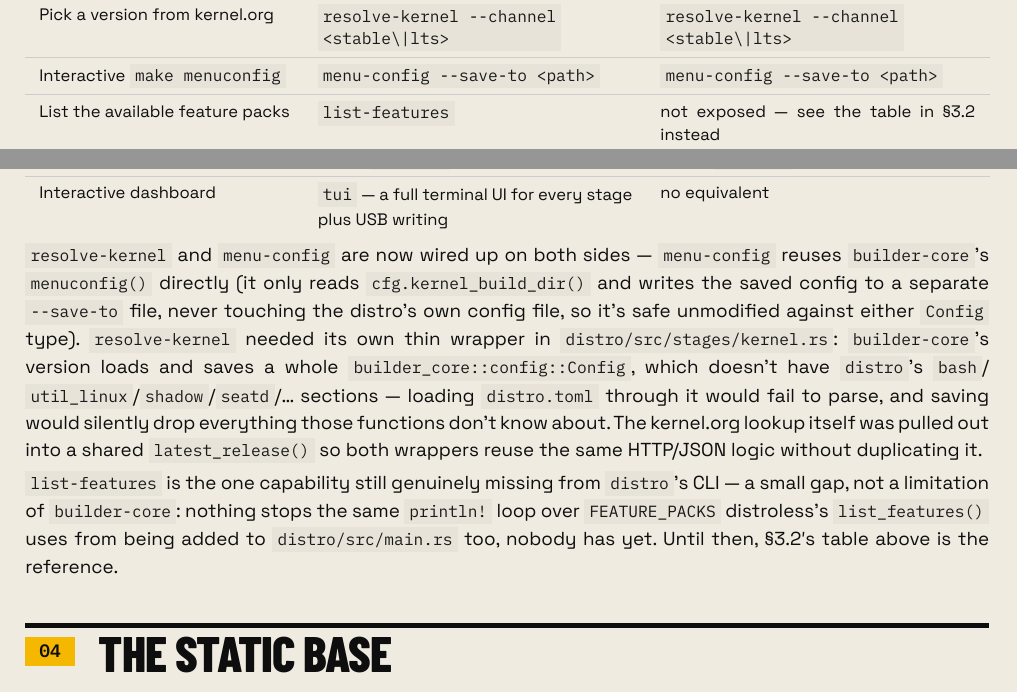
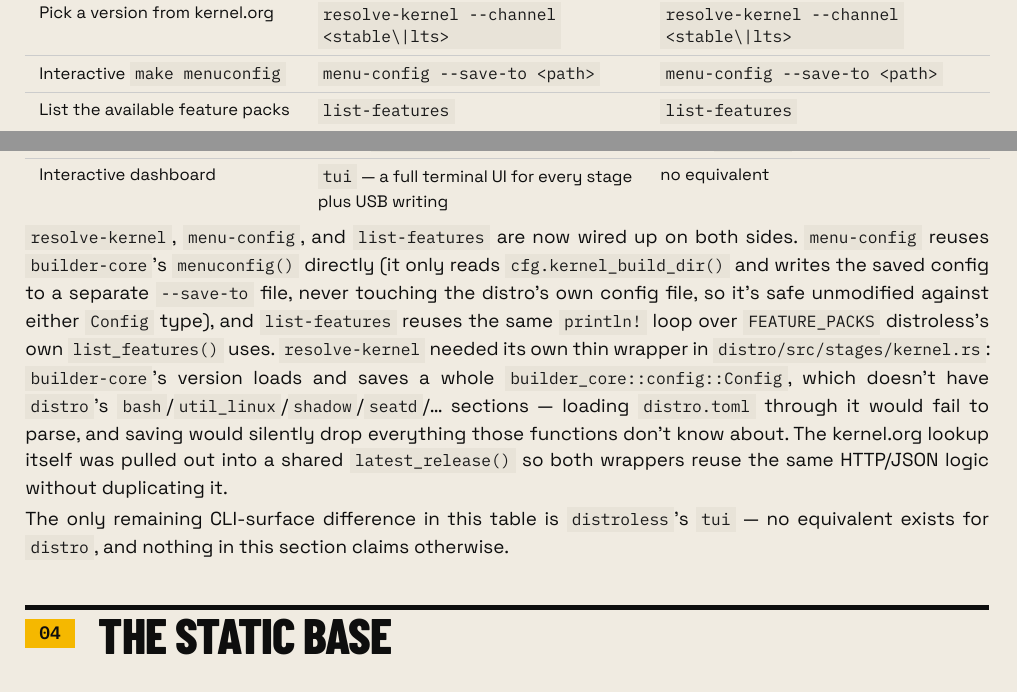
Before and after one commit to jfernand/linux-builder, a Typst document (docs/distro-phase-report.typ): two parts of pages 5 and 6 of 10, joined at a grey line, cut so that both start at the same text. The pictures show the PDF file docs/distro-phase-report.pdf that the author committed with the source.

Commit message:
Update the CLI table now that list-features is wired up too
distro's CLI now matches distroless's for all three kernel-config
commands; the only remaining difference in the table is distroless's
tui dashboard, which has no distro equivalent.

Co-Authored-By: Claude Sonnet 5 <noreply@anthropic.com>

```diff
--- a/docs/distro-phase-report.typ
+++ b/docs/distro-phase-report.typ
@@ -252,11 +252,10 @@ of, versus leaving as "edit the TOML file yourself":
   ([Build the kernel], [`build-kernel`], [`build-kernel`]),
   ([Pick a version from kernel.org], [`resolve-kernel --channel <stable\|lts>`], [`resolve-kernel --channel <stable\|lts>`]),
   ([Interactive `make menuconfig`], [`menu-config --save-to <path>`], [`menu-config --save-to <path>`]),
-  ([List the available feature packs], [`list-features`], [not exposed — see the table in §3.2 instead]),
+  ([List the available feature packs], [`list-features`], [`list-features`]),
   ([Turn feature packs on], [`kernel.features = [...]` in the config file], [same: `kernel.features = [...]` in `distro.toml` — config-file level support is identical]),
   ([Custom boot logo], [`kernel.logo_file` in the config file], [same, `kernel.logo_file` in `distro.toml`]),
   ([Force any stage to rerun], [global `--force` flag], [global `--force` flag]),
   ([Interactive dashboard], [`tui` — a full terminal UI for every stage plus USB writing], [no equivalent]),
 )
 
-`resolve-kernel` and `menu-config` are now wired up on both sides —
@@ -266 +261,0 @@ reads `cfg.kernel_build_dir()` and writes the saved config to a separate
-safe unmodified against either `Config` type). `resolve-kernel` needed its
@@ -274,9 +267,16 @@ wrappers reuse the same HTTP/JSON logic without duplicating it.
+reuses the same `println!` loop over `FEATURE_PACKS` distroless's own
+`list_features()` uses. `resolve-kernel` needed its own thin wrapper in
+`distro/src/stages/kernel.rs`: `builder-core`'s version loads and saves a
+whole `builder_core::config::Config`, which doesn't have `distro`'s
+`bash`/`util_linux`/`shadow`/`seatd`/… sections — loading `distro.toml`
+through it would fail to parse, and saving would silently drop everything
+those functions don't know about. The kernel.org lookup itself was pulled
+out into a shared `latest_release()` so both wrappers reuse the same
+HTTP/JSON logic without duplicating it.
 
-`list-features` is the one capability still genuinely missing from
-`distro`'s CLI — a small gap, not a limitation of `builder-core`: nothing
-stops the same `println!` loop over `FEATURE_PACKS` distroless's
-`list_features()` uses from being added to `distro/src/main.rs` too,
-nobody has yet. Until then, §3.2's table above is the reference.
+The only remaining CLI-surface difference in this table is `distroless`'s
+`tui` — no equivalent exists for `distro`, and nothing in this section
+claims otherwise.
 
 = The Static Base
 
```
Also changed, not shown: docs/distro-phase-report.pdf, docs/distro-phase-report.typ (15 more changed lines).
